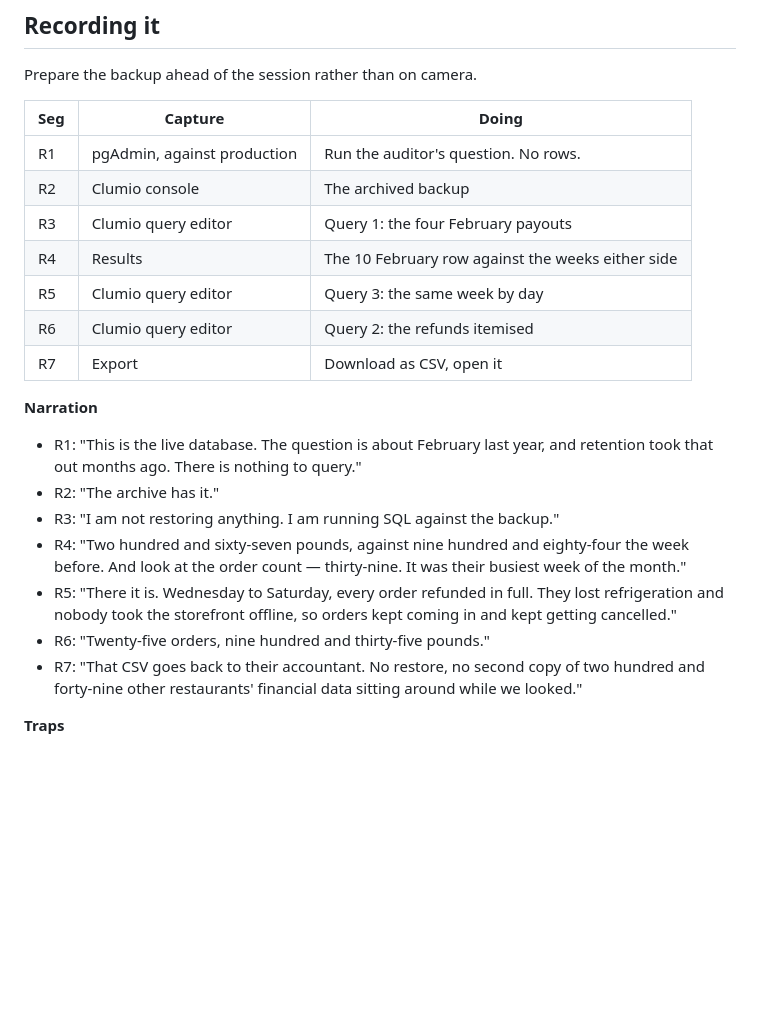
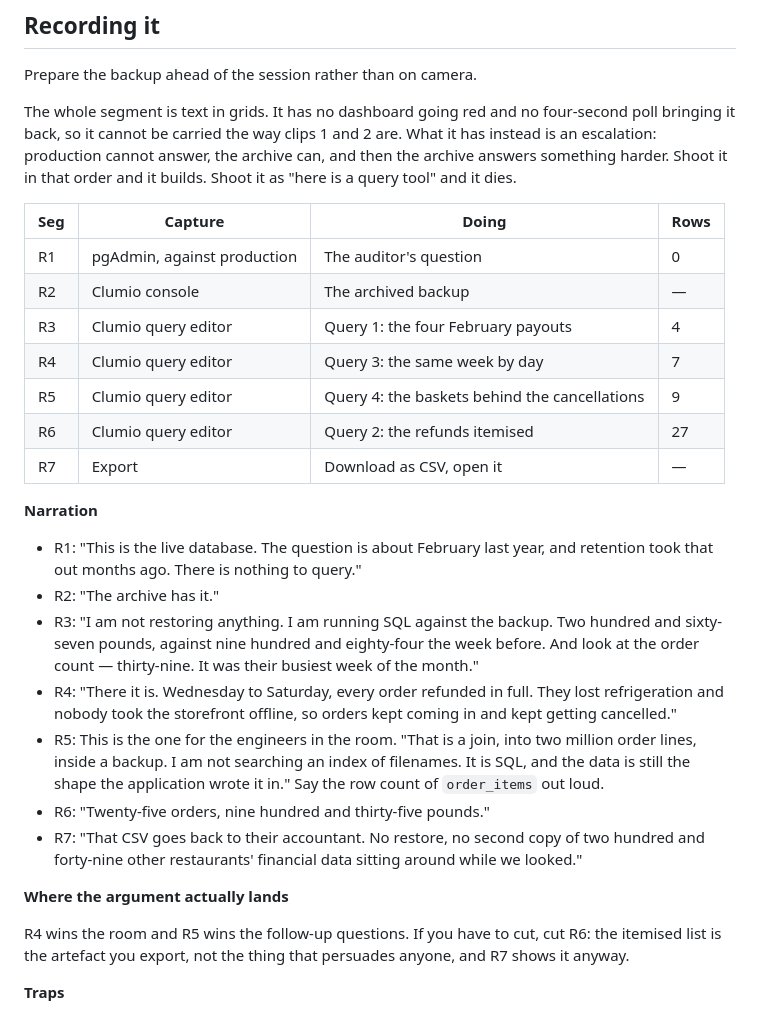
Before and after one commit to trekintech/Clumio-Demo, a Markdown page: docs/rds-audit-scenario.md, the part around the change. Rendered like a GitHub page; blank space fills up the shorter version.

Commit message:
Rebuild the RDS shot list around the escalation
Query 4 - the join into two million order lines - was in the SQL but not
in the shot list, and it is the one that proves the capability rather
than describing it. Promoted to its own segment.

Reorders so the segment builds: production cannot answer, the archive
can, the archive answers something harder, here is the file. Adds the row
count per shot, because the whole segment is about forty rows on screen
and it is worth knowing that when framing. Says which shot to cut if time
is short.

Co-Authored-By: Claude Opus 5 <noreply@anthropic.com>
Claude-Session: https://claude.ai/code/session_01M1hs5VhrxaTVNFigctacYD

```diff
--- a/docs/rds-audit-scenario.md
+++ b/docs/rds-audit-scenario.md
@@ -326,32 +326,48 @@ orders and not an adjustment someone posted".
 
 Prepare the backup ahead of the session rather than on camera.
 
-| Seg | Capture | Doing |
-|---|---|---|
-| R1 | pgAdmin, against production | Run the auditor's question. No rows. |
-| R2 | Clumio console | The archived backup |
-| R3 | Clumio query editor | Query 1: the four February payouts |
-| R4 | Results | The 10 February row against the weeks either side |
-| R5 | Clumio query editor | Query 3: the same week by day |
-| R6 | Clumio query editor | Query 2: the refunds itemised |
-| R7 | Export | Download as CSV, open it |
+The whole segment is text in grids. It has no dashboard going red and no
+four-second poll bringing it back, so it cannot be carried the way clips 1 and
+2 are. What it has instead is an escalation: production cannot answer, the
+archive can, and then the archive answers something harder. Shoot it in that
+order and it builds. Shoot it as "here is a query tool" and it dies.
+
+| Seg | Capture | Doing | Rows |
+|---|---|---|---|
+| R1 | pgAdmin, against production | The auditor's question | 0 |
+| R2 | Clumio console | The archived backup | — |
+| R3 | Clumio query editor | Query 1: the four February payouts | 4 |
+| R4 | Clumio query editor | Query 3: the same week by day | 7 |
+| R5 | Clumio query editor | Query 4: the baskets behind the cancellations | 9 |
+| R6 | Clumio query editor | Query 2: the refunds itemised | 27 |
+| R7 | Export | Download as CSV, open it | — |
 
 **Narration**
 
 - R1: "This is the live database. The question is about February last year, and
   retention took that out months ago. There is nothing to query."
 - R2: "The archive has it."
-- R3: "I am not restoring anything. I am running SQL against the backup."
-- R4: "Two hundred and sixty-seven pounds, against nine hundred and eighty-four
-  the week before. And look at the order count — thirty-nine. It was their
-  busiest week of the month."
-- R5: "There it is. Wednesday to Saturday, every order refunded in full. They
+- R3: "I am not restoring anything. I am running SQL against the backup. Two
+  hundred and sixty-seven pounds, against nine hundred and eighty-four the week
+  before. And look at the order count — thirty-nine. It was their busiest week
+  of the month."
+- R4: "There it is. Wednesday to Saturday, every order refunded in full. They
   lost refrigeration and nobody took the storefront offline, so orders kept
   coming in and kept getting cancelled."
+- R5: This is the one for the engineers in the room. "That is a join, into two
+  million order lines, inside a backup. I am not searching an index of
+  filenames. It is SQL, and the data is still the shape the application wrote
+  it in." Say the row count of `order_items` out loud.
 - R6: "Twenty-five orders, nine hundred and thirty-five pounds."
 - R7: "That CSV goes back to their accountant. No restore, no second copy of
   two hundred and forty-nine other restaurants' financial data sitting around
   while we looked."
+
+**Where the argument actually lands**
+
+R4 wins the room and R5 wins the follow-up questions. If you have to cut, cut
+R6: the itemised list is the artefact you export, not the thing that persuades
+anyone, and R7 shows it anyway.
 
 **Traps**
 
```
